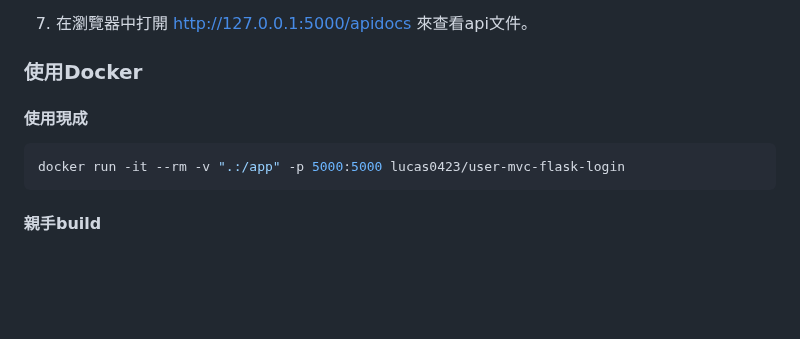
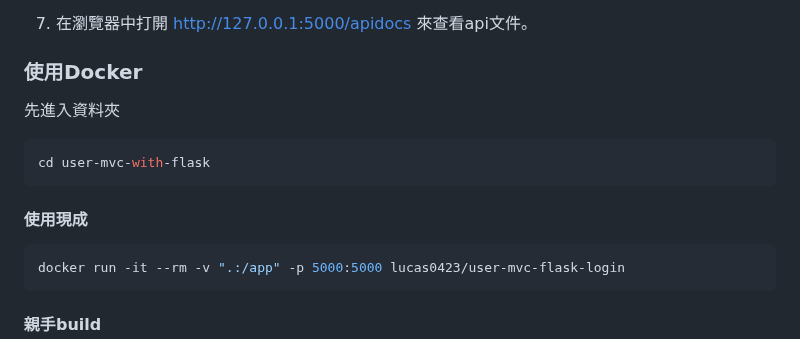
Before and after one commit to lucashsu95/user-mvc-with-flask, a Markdown page: README.md, the part around one of its changes. GitHub-like rendering; blank space fills up the shorter version.

Commit message:
更新 README.md

````diff
--- a/README.md
+++ b/README.md
@@ -59,7 +59,13 @@
 
 ### 使用Docker
 
+先進入資料夾
+```bash
+cd user-mvc-with-flask
+```
+
 #### 使用現成
+
 ```bash
 docker run -it --rm -v ".:/app" -p 5000:5000 lucas0423/user-mvc-flask-login
 ```
````
Also changed, not shown: other parts of README.md (+2 -2 lines).
